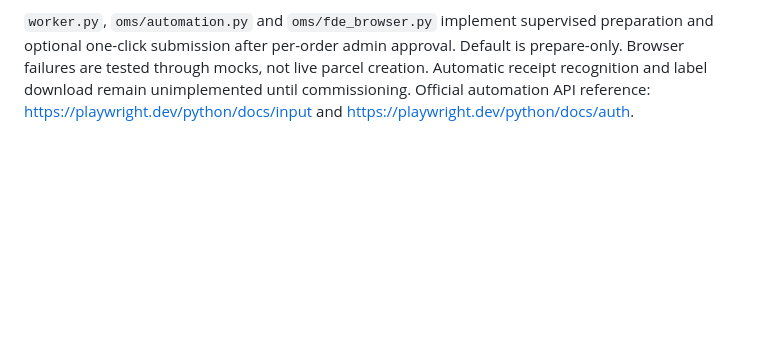
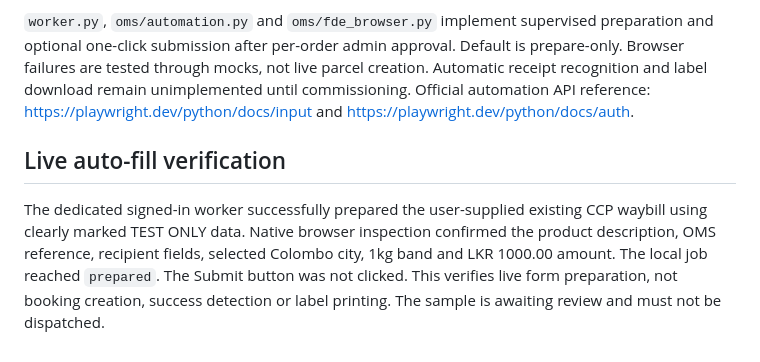
Before and after one commit to DileepaNayanajith/printpro3d-oms-local, a Markdown page: docs/FDE-INTEGRATION.md, the part around the change. Drawn GitHub-style; blank space fills up the shorter version.

Commit message:
Record successful live CCP auto-fill verification without submission

```diff
--- a/docs/FDE-INTEGRATION.md
+++ b/docs/FDE-INTEGRATION.md
@@ -70,3 +70,7 @@ Observed `#ccpSecFrm` fields: `select[name="weight"]` with `1kg` / value `1` etc
 Typing a city using keyboard events produces `ul.ui-autocomplete` suggestions with `.ui-menu-item-wrapper` labels. Exact Colombo selection was observed. The hidden `#RselectCityId` remained blank after selection; the live region announced a numeric option value. The adapter uses the exact visible suggestion and preserves the hidden field as the portal sets it; it does not inject a guessed ID. Final submission semantics remain unverified.
 
 `worker.py`, `oms/automation.py` and `oms/fde_browser.py` implement supervised preparation and optional one-click submission after per-order admin approval. Default is prepare-only. Browser failures are tested through mocks, not live parcel creation. Automatic receipt recognition and label download remain unimplemented until commissioning. Official automation API reference: https://playwright.dev/python/docs/input and https://playwright.dev/python/docs/auth.
+
+## Live auto-fill verification
+
+The dedicated signed-in worker successfully prepared the user-supplied existing CCP waybill using clearly marked TEST ONLY data. Native browser inspection confirmed the product description, OMS reference, recipient fields, selected Colombo city, 1kg band and LKR 1000.00 amount. The local job reached `prepared`. The Submit button was not clicked. This verifies live form preparation, not booking creation, success detection or label printing. The sample is awaiting review and must not be dispatched.
```
